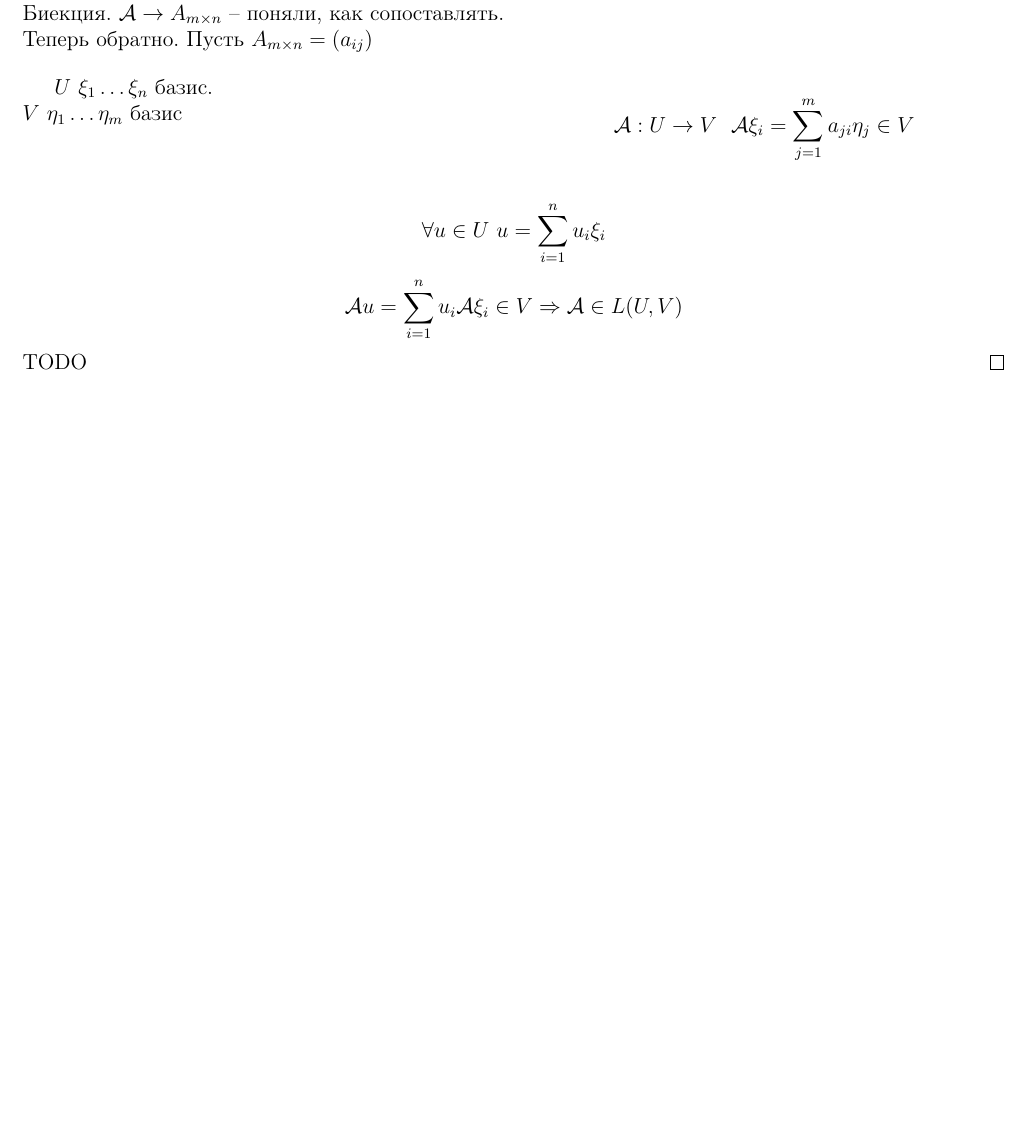
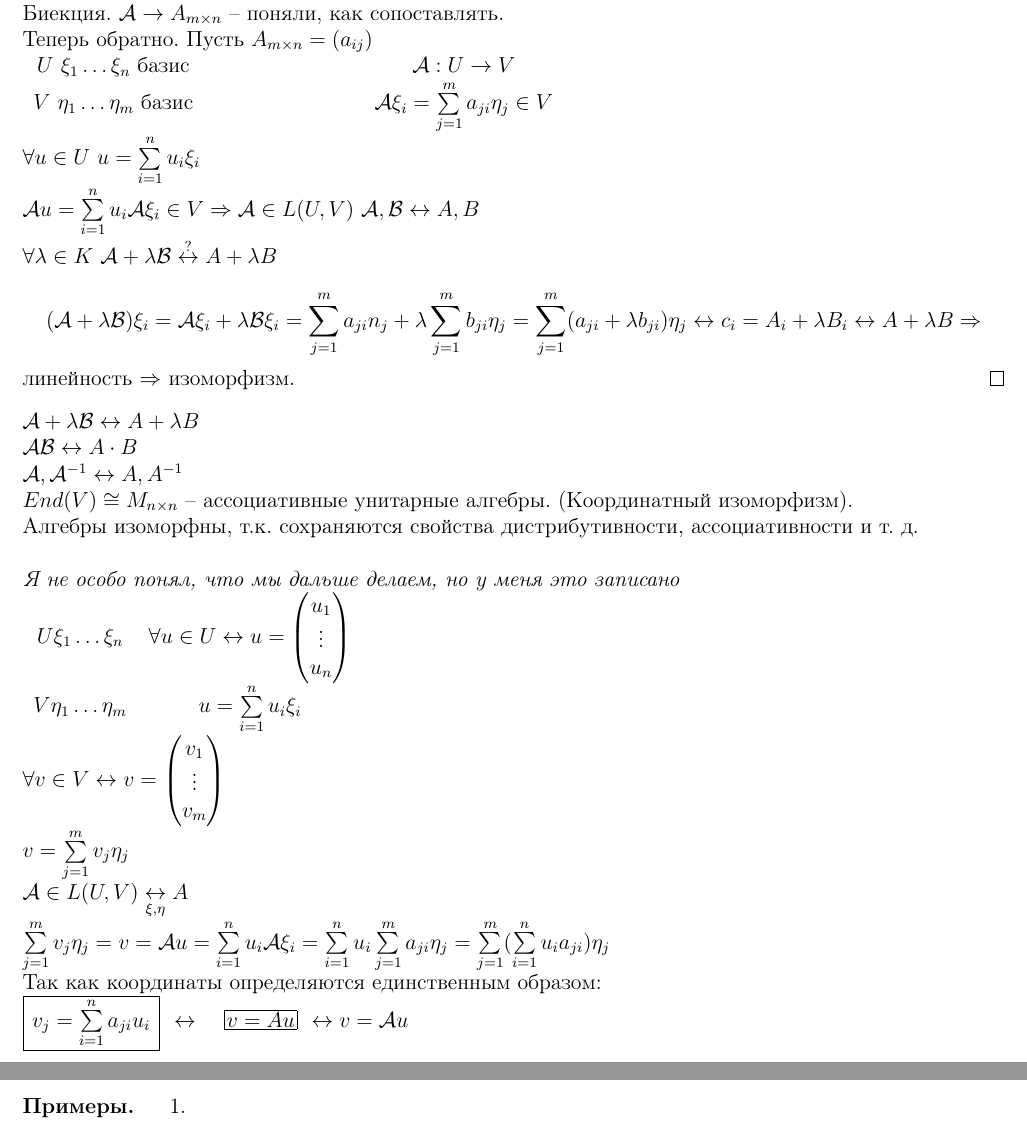
Before and after one commit to sancho20021/linal, a LaTeX document (spring.tex): part of page 8 of 8 before the commit and two parts of pages 8 and 9 of 9 after it, the two joined at a grey line, cut so that both start at the same text, the shorter picture padded with empty space. Compiled offline with pdfLaTeX.

Commit message:
half of second lecture ready

```diff
--- a/spring.tex
+++ b/spring.tex
@@ -12,6 +12,7 @@
 \usepackage{collectbox}
 \usepackage{multicol}
 \usepackage[margin=0.5in]{geometry}
+\usepackage{tabularx}
 
 \title{Конспекты по линейной алгебре, 2 сем}
 \author{Пак Александр}
@@ -52,6 +53,7 @@
 %-------------------------------%
 
 \graphicspath{ {./imgs/} }
+\setlength{\parindent}{0ex}
 
 \begin{document}
 	\pagenumbering{gobble}
@@ -415,19 +415,61 @@
 	\begin{proof}
 		Изоморфизм $\equiv$ биекция + линейность.\\
 		Биекция. $\A \rightarrow A_{m\times n}$ -- поняли, как сопоставлять.\\
-		Теперь обратно. Пусть $A_{m\times n} = (a_{ij})$
-		\begin{multicols}{2}
-			$U \ \xi_1\ldots \xi_n$ базис.\\
-			$V \ \eta_1\ldots \eta_m$ базис\\
-			$$\A: U\rightarrow V \ \ \ \\
-			\A\xi_i = \sum_{j=1}^{m}a_{ji}\eta_j \in V$$
-		\end{multicols}
-		$$
-		\forall u \in U \ u = \sum_{i = 1}^{n}u_i\xi_i
-		$$
-		$$
-		\A u = \sum_{i = 1}^{n}u_i\A\xi_i \in V \Rightarrow \A \in L(U, V)
-		$$
-		TODO
+		Теперь обратно. Пусть $A_{m\times n} = (a_{ij})$\\
+		\begin{tabular*}{\textwidth}{c @{\extracolsep{100pt}} c}
+			$U \ \xi_1\ldots \xi_n$ базис & $\A: U\rightarrow V$\\
+			$V \ \eta_1\ldots \eta_m$ базис &
+			$\A\xi_i = \sum\limits_{j=1}^{m}a_{ji}\eta_j \in V$
+		\end{tabular*}\\
+		$
+		\forall u \in U \ u = \sum\limits_{i = 1}^{n}u_i\xi_i
+		\\
+		\A u = \sum\limits_{i = 1}^{n}u_i\A\xi_i \in V \Rightarrow \A \in L(U, V)
+		$
+		$\A, \B \leftrightarrow A, B\\
+		\forall \lambda \in K \ \A + \lambda\B \overset{?}{\leftrightarrow} A + \lambda B$\\
+		$$ (\A + \lambda\B)\xi_i = \A\xi_i + \lambda\B\xi_i = \sum_{j = 1}^{m}a_{ji}n_j + \lambda
+		\sum_{j = 1}^{m}b_{ji}\eta_j = \sum_{j=1}^{m}(a_{ji} + \lambda b_{ji})\eta_j \leftrightarrow
+		c_i = A_i + \lambda B_i \leftrightarrow A + \lambda B \Rightarrow$$ линейность $\Rightarrow$ изоморфизм.
 	\end{proof}
+	$\A + \lambda \B \leftrightarrow A + \lambda B\\
+	\A\B \leftrightarrow A\cdot B\\
+	\A, \A^{-1} \leftrightarrow A, A^{-1}\\
+	End(V) \cong M_{n\times n}$ -- ассоциативные унитарные алгебры. (Координатный изоморфизм).\\
+	Алгебры изоморфны, т.к. сохраняются свойства дистрибутивности, ассоциативности и т. д.
+	\\
+
+	\textit{Я не особо понял, что мы дальше делаем, но у меня это записано}\\
+	\begin{tabular}{cc}
+		$U \xi_1\ldots\xi_n$ & $\forall u \in U \leftrightarrow u = \begin{pmatrix}
+		u_1\\
+		\vdots\\
+		u_n
+		\end{pmatrix}$\\
+		$V \eta_1\ldots\eta_m$ &
+		$u = \sum\limits_{i=1}^{n}u_i\xi_i$
+	\end{tabular}
+
+	$\forall v\in V \leftrightarrow v = \begin{pmatrix}
+		v_1\\
+		\vdots\\
+		v_m
+	\end{pmatrix}\\
+	v = \sum\limits_{j=1}^{m}v_j\eta_j\\
+	\A\in L(U, V) \underset{\xi, \eta}{\leftrightarrow} A\\
+	\sum\limits_{j=1}^m v_j\eta_j = v = \A u = \sum\limits_{i=1}^n u_i\A\xi_i = \sum\limits_{i=1}^n u_i
+	\sum\limits_{j=1}^m a_{ji}\eta_j = \sum\limits_{j=1}^m (\sum\limits_{i=1}^n u_i a_{ji})\eta_j$\\
+	Так как координаты определяются единственным образом:\\
+	\mybox{
+		$ v_j = \sum\limits_{i=1}^n a_{ji}u_i $
+	}
+	$\leftrightarrow$
+	\mybox{$v = Au$} $\leftrightarrow v = \A u$
+	\newpage
+	\begin{examples}
+		\begin{mylist}
+			\item
+
+		\end{mylist}
+	\end{examples}
 \end{document}
```
Also changed, not shown: imgs/drawing.svg, spring.pdf, spring.tex (16 more changed lines), 2 other files.
